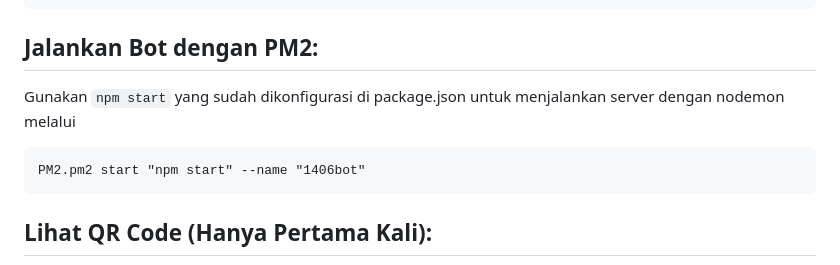
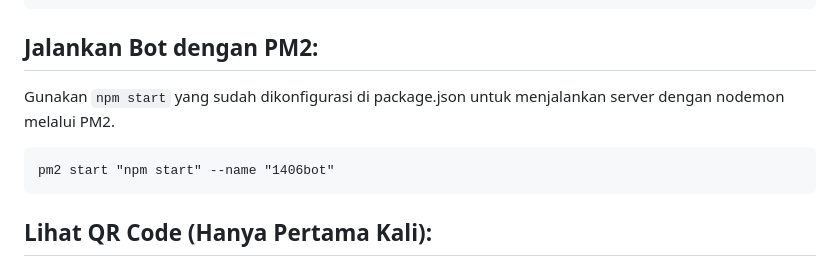
Before and after one commit to kdsmedia/1406bot, a Markdown page: README.md, the part around the change. GitHub-like rendering.

````diff
--- a/README.md
+++ b/README.md
@@ -132,9 +132,9 @@ Install PM2 & Nodemon:
 sudo npm install -g pm2 nodemon
 ```
 ## Jalankan Bot dengan PM2:
-Gunakan ```npm start``` yang sudah dikonfigurasi di package.json untuk menjalankan server dengan nodemon melalui
+Gunakan ```npm start``` yang sudah dikonfigurasi di package.json untuk menjalankan server dengan nodemon melalui PM2.
 ```
-PM2.pm2 start "npm start" --name "1406bot"
+pm2 start "npm start" --name "1406bot"
 ```
 
 ## Lihat QR Code (Hanya Pertama Kali):
````
